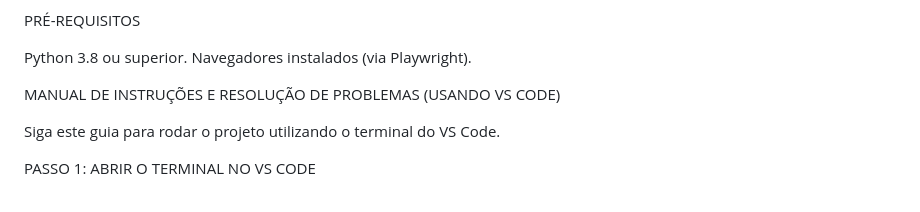
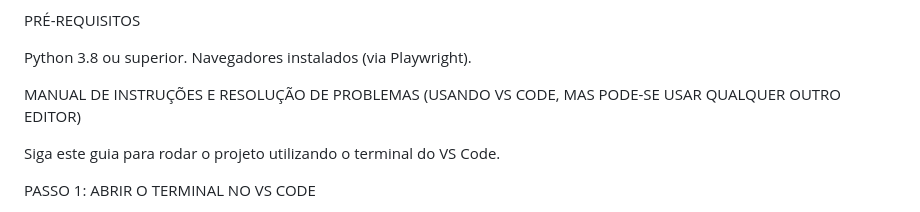
Before and after one commit to allanschwenck/desafio-tecnico-origenow, a Markdown page: README.md, the part around the change. Rendered like a GitHub page.

```diff
--- a/README.md
+++ b/README.md
@@ -14,7 +14,7 @@ PRÉ-REQUISITOS
 
 Python 3.8 ou superior. Navegadores instalados (via Playwright).
 
-MANUAL DE INSTRUÇÕES E RESOLUÇÃO DE PROBLEMAS (USANDO VS CODE)
+MANUAL DE INSTRUÇÕES E RESOLUÇÃO DE PROBLEMAS (USANDO VS CODE, MAS PODE-SE USAR QUALQUER OUTRO EDITOR)
 
 Siga este guia para rodar o projeto utilizando o terminal do VS Code.
 
```
